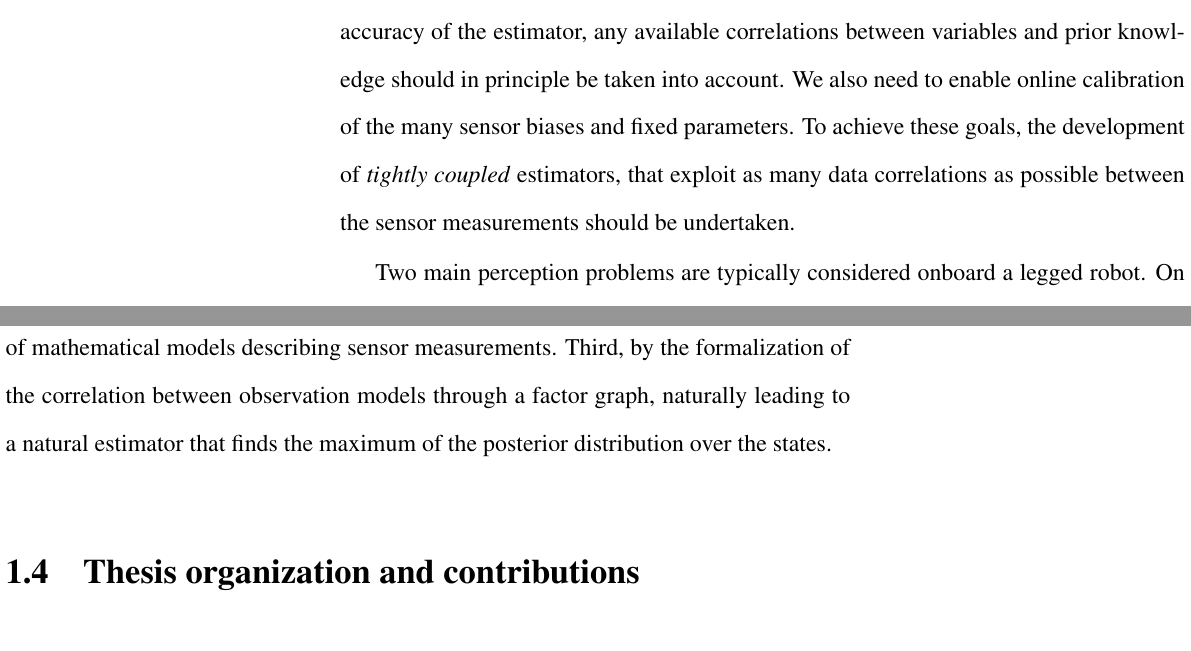
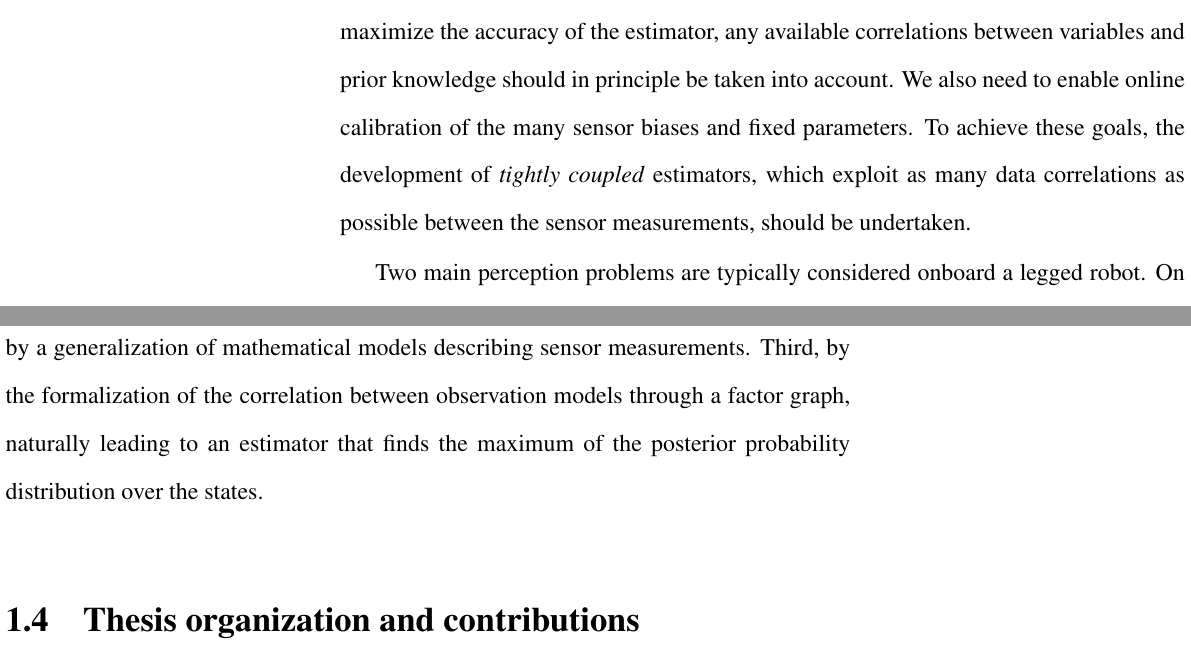
Before and after one commit to MedericFourmy/these, a LaTeX thesis (these.tex, which reads 0partintro/0intro.tex): two parts of pages 7 and 8 of 17, joined at a grey line, cut so that both start at the same text. Compiled offline with pdfLaTeX.

Commit message:
Updates from Overleaf

```diff
--- a/0partintro/0intro.tex
+++ b/0partintro/0intro.tex
@@ -111,7 +111,7 @@ The estimated state should accurately reflect both the dynamics of the robot as
 In our opinion, this implies that the ideal perception system should encourage the multiplication of perception sources both in the number of sensors and their variety.
 In addition, to maximize the accuracy of the estimator, any available correlations between variables and prior knowledge should in principle be taken into account.
 We also need to enable online calibration of the many sensor biases and fixed parameters. To achieve these goals, the development of \textit{tightly coupled} estimators,
-that exploit as many data correlations as possible between the sensor measurements should be undertaken.
+which exploit as many data correlations as possible between the sensor measurements, should be undertaken.
 
 Two main perception problems are typically considered onboard a legged robot. On the first hand, the sense of balance is replicated through high-frequency
 local estimator fusing IMU and contact information to obtain the robot base velocity directed with respect to the gravity field. On the other hand,
@@ -121,11 +121,12 @@ This second layer is typically estimated at lower frequencies.
 It is not yet exactly clear what is the optimal set of sensors that needs to be integrated on legged platforms (though Inertial Measurement Units, kinesthesis, and
 cameras or LIDARS are becoming more and more standard for industrial applications). This set may depend heavily on the type of application,
 the size of the platform (LIDARS are too bulky for smaller quadrupeds), or the acceptable price range of the robot. Thus, it is important to allow
-for a great \textit{modularity} in the design of estimators. We think that this can be attained by different means. First, by a flexible software architecture
+for a great \textit{modularity} in the design of estimators.
+We think that this can be attained by different means. First, by a flexible software architecture
 that allows a general formulation of estimation problems (which is the endeavor of WOLF \cite{sola2021wolf} \footnote{WOLF documentation and examples can be
 found in \url{www.iri.upc.edu/wolf}}, that we have used and contributed to during the preparation of this thesis). Second, by a generalization of mathematical
  models describing sensor measurements. Third, by the formalization of the correlation between observation models through a factor graph,
- naturally leading to a natural estimator that finds the maximum of the posterior distribution over the states.
+ naturally leading to an estimator that finds the maximum of the posterior probability distribution over the states.
 
 
 
```
Also changed, not shown: 0partintro/0intro.tex (2 more changed lines).
